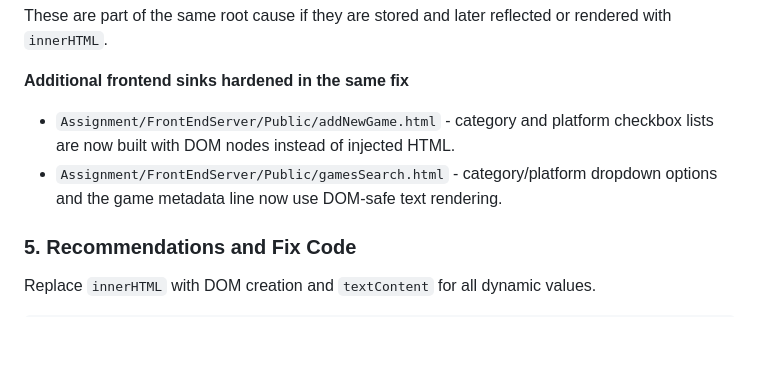
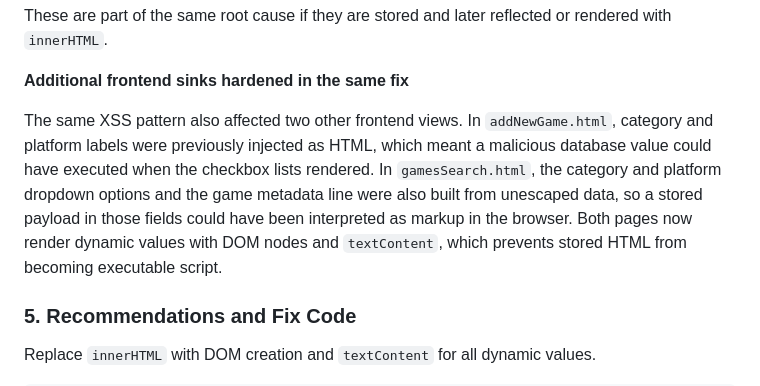
Before and after one commit to NachikethReddyY/turbo-funicular, a Markdown page: Docs/reports/mike-report.md, the part around the change. Rendered like a GitHub page; blank space fills up the shorter version.

Commit message:
updated report

```diff
--- a/Docs/reports/mike-report.md
+++ b/Docs/reports/mike-report.md
@@ -269,8 +269,7 @@ These are part of the same root cause if they are stored and later reflected or
 
 **Additional frontend sinks hardened in the same fix**
 
-- `Assignment/FrontEndServer/Public/addNewGame.html` - category and platform checkbox lists are now built with DOM nodes instead of injected HTML.
-- `Assignment/FrontEndServer/Public/gamesSearch.html` - category/platform dropdown options and the game metadata line now use DOM-safe text rendering.
+The same XSS pattern also affected two other frontend views. In `addNewGame.html`, category and platform labels were previously injected as HTML, which meant a malicious database value could have executed when the checkbox lists rendered. In `gamesSearch.html`, the category and platform dropdown options and the game metadata line were also built from unescaped data, so a stored payload in those fields could have been interpreted as markup in the browser. Both pages now render dynamic values with DOM nodes and `textContent`, which prevents stored HTML from becoming executable script.
 
 ### 5. Recommendations and Fix Code
 
```
